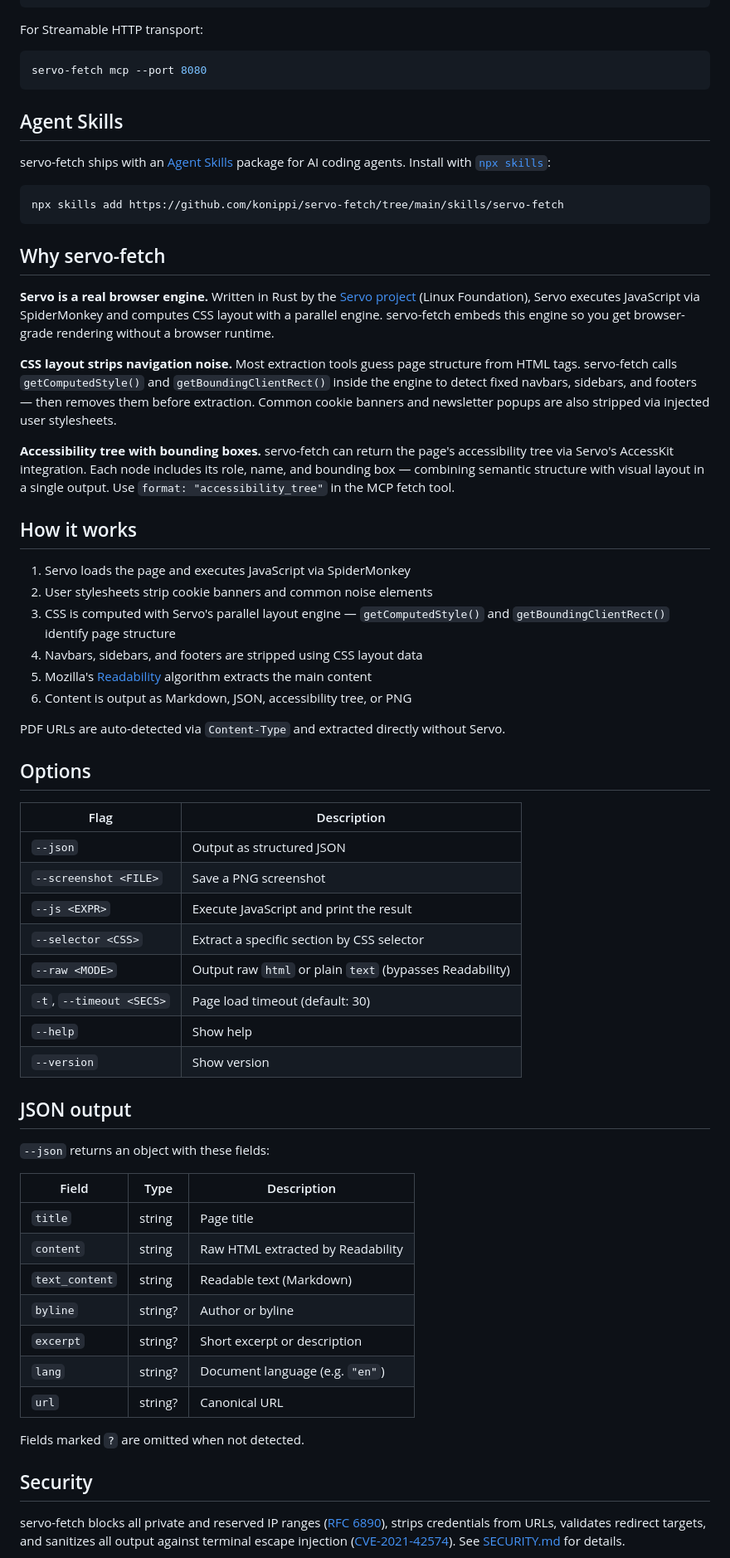
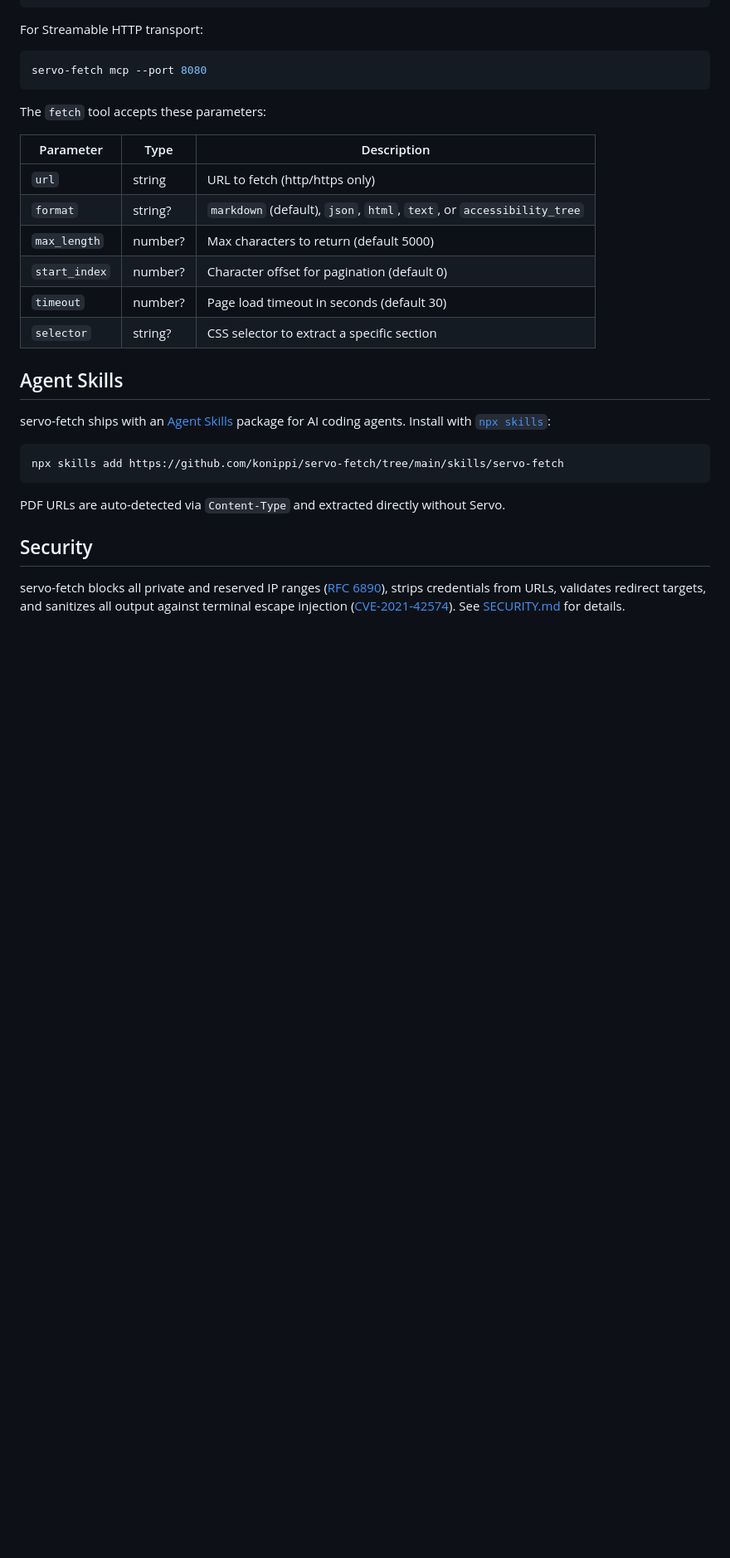
Before and after one commit to konippi/servo-fetch, a Markdown page: README.md, the part around one of its changes. Shown at 83% size. Drawn GitHub-style; blank space fills up the shorter version.

````diff
--- a/README.md
+++ b/README.md
@@ -94,6 +155,17 @@ For Streamable HTTP transport:
 servo-fetch mcp --port 8080
 ```
 
+The `fetch` tool accepts these parameters:
+
+| Parameter | Type | Description |
+| --------- | ---- | ----------- |
+| `url` | string | URL to fetch (http/https only) |
+| `format` | string? | `markdown` (default), `json`, `html`, `text`, or `accessibility_tree` |
+| `max_length` | number? | Max characters to return (default 5000) |
+| `start_index` | number? | Character offset for pagination (default 0) |
+| `timeout` | number? | Page load timeout in seconds (default 30) |
+| `selector` | string? | CSS selector to extract a specific section |
+
 ## Agent Skills
 
 servo-fetch ships with an [Agent Skills](https://agentskills.io/) package for AI coding agents. Install with [`npx skills`](https://github.com/vercel-labs/skills):
@@ -102,53 +174,7 @@ servo-fetch ships with an [Agent Skills](https://agentskills.io/) package for AI
 npx skills add https://github.com/konippi/servo-fetch/tree/main/skills/servo-fetch
 ```
 
-## Why servo-fetch
-
-**Servo is a real browser engine.** Written in Rust by the [Servo project](https://servo.org/) (Linux Foundation), Servo executes JavaScript via SpiderMonkey and computes CSS layout with a parallel engine. servo-fetch embeds this engine so you get browser-grade rendering without a browser runtime.
-
-**CSS layout strips navigation noise.** Most extraction tools guess page structure from HTML tags. servo-fetch calls `getComputedStyle()` and `getBoundingClientRect()` inside the engine to detect fixed navbars, sidebars, and footers — then removes them before extraction. Common cookie banners and newsletter popups are also stripped via injected user stylesheets.
-
-**Accessibility tree with bounding boxes.** servo-fetch can return the page's accessibility tree via Servo's AccessKit integration. Each node includes its role, name, and bounding box — combining semantic structure with visual layout in a single output. Use `format: "accessibility_tree"` in the MCP fetch tool.
-
-## How it works
-
-1. Servo loads the page and executes JavaScript via SpiderMonkey
-2. User stylesheets strip cookie banners and common noise elements
-3. CSS is computed with Servo's parallel layout engine — `getComputedStyle()` and `getBoundingClientRect()` identify page structure
-4. Navbars, sidebars, and footers are stripped using CSS layout data
-5. Mozilla's [Readability](https://github.com/mozilla/readability) algorithm extracts the main content
-6. Content is output as Markdown, JSON, accessibility tree, or PNG
-
 PDF URLs are auto-detected via `Content-Type` and extracted directly without Servo.
-
-## Options
-
-| Flag | Description |
-| ---- | ----------- |
-| `--json` | Output as structured JSON |
-| `--screenshot <FILE>` | Save a PNG screenshot |
-| `--js <EXPR>` | Execute JavaScript and print the result |
-| `--selector <CSS>` | Extract a specific section by CSS selector |
-| `--raw <MODE>` | Output raw `html` or plain `text` (bypasses Readability) |
-| `-t`, `--timeout <SECS>` | Page load timeout (default: 30) |
-| `--help` | Show help |
-| `--version` | Show version |
-
-## JSON output
-
-`--json` returns an object with these fields:
-
-| Field | Type | Description |
-| ----- | ---- | ----------- |
-| `title` | string | Page title |
-| `content` | string | Raw HTML extracted by Readability |
-| `text_content` | string | Readable text (Markdown) |
-| `byline` | string? | Author or byline |
-| `excerpt` | string? | Short excerpt or description |
-| `lang` | string? | Document language (e.g. `"en"`) |
-| `url` | string? | Canonical URL |
-
-Fields marked `?` are omitted when not detected.
 
 ## Security
 
````
Also changed, not shown: other parts of README.md (+65 -4 lines).
